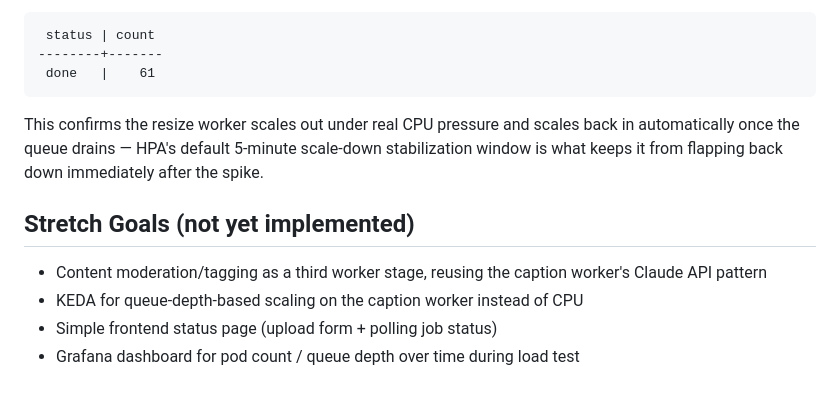
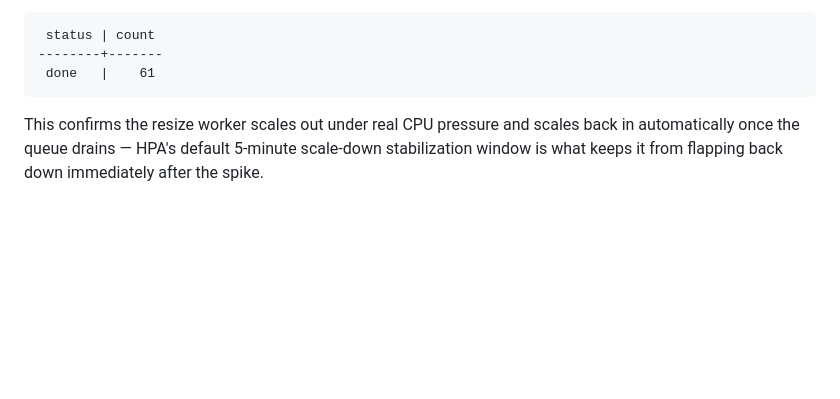
Before and after one commit to nhpat/alt-scanner, a Markdown page: README.md, the part around the change. GitHub-like rendering; blank space fills up the shorter version.

Commit message:
Remove stretch goals from README
Removed stretch goals section from README.

````diff
--- a/README.md
+++ b/README.md
@@ -202,12 +202,4 @@ All 61 jobs in the batch (60 load-test + 1 earlier manual test) reached `status:
 --------+-------
  done   |    61
 ```
-
 This confirms the resize worker scales out under real CPU pressure and scales back in automatically once the queue drains — HPA's default 5-minute scale-down stabilization window is what keeps it from flapping back down immediately after the spike.
-
-## Stretch Goals (not yet implemented)
-
-- Content moderation/tagging as a third worker stage, reusing the caption worker's Claude API pattern
-- KEDA for queue-depth-based scaling on the caption worker instead of CPU
-- Simple frontend status page (upload form + polling job status)
-- Grafana dashboard for pod count / queue depth over time during load test
````
